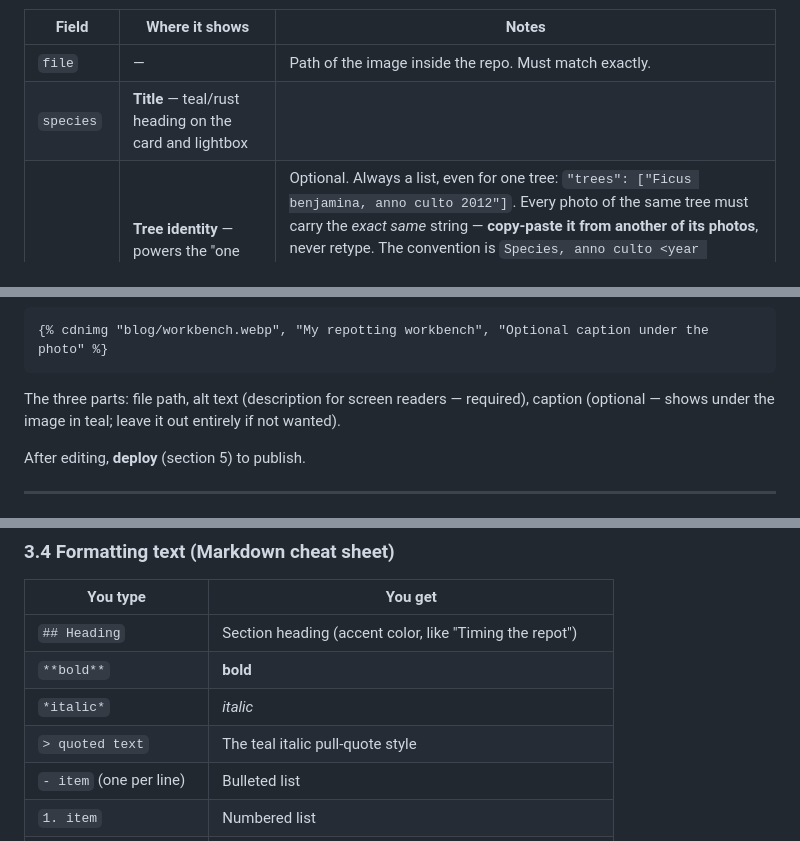
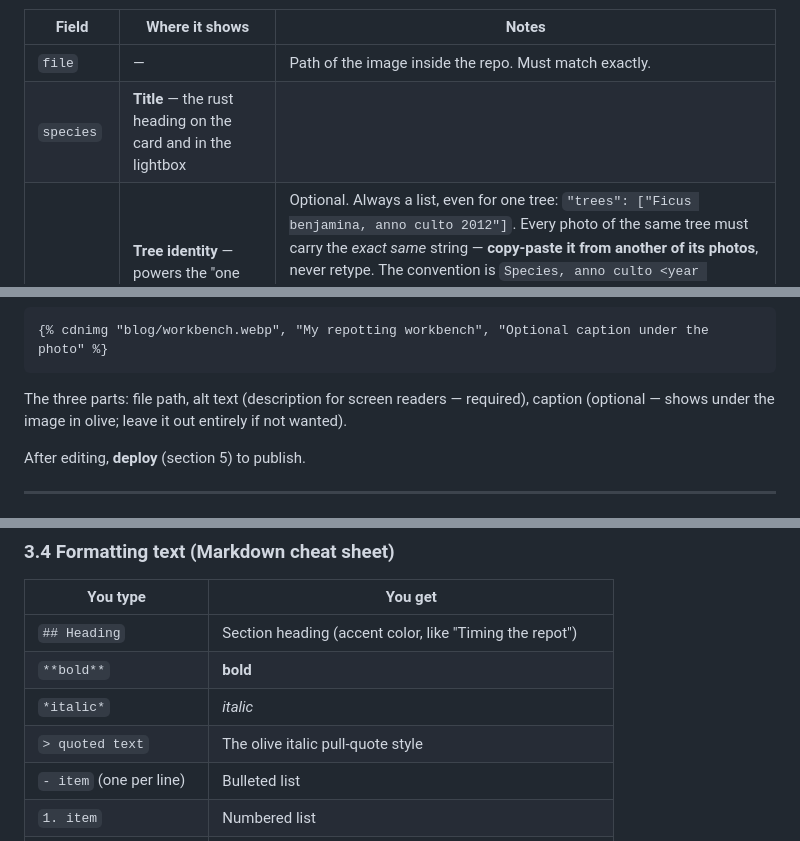
Before and after one commit to marius-vrancianu/nasty-cat-bonsai, a Markdown page: GUIDE.md, 3 parts joined by grey strips. GitHub-like rendering.

````diff
--- a/GUIDE.md
+++ b/GUIDE.md
@@ -124,7 +124,7 @@ What each field does on the site:
 | Field | Where it shows | Notes |
 | --- | --- | --- |
 | `file` | — | Path of the image inside the repo. Must match exactly. |
-| `species` | **Title** — teal/rust heading on the card and lightbox | |
+| `species` | **Title** — the rust heading on the card and in the lightbox | |
 | `trees` | **Tree identity** — powers the "one tree over the years" dropdown at the top of the Gallery | Optional. Always a list, even for one tree: `"trees": ["Ficus benjamina, anno culto 2012"]`. Every photo of the same tree must carry the *exact same* string — **copy-paste it from another of its photos**, never retype. The convention is `Species, anno culto <year training started>`, with a leading `+` for trees no longer in the collection (shown as typed). A photo with several trees in frame (exhibitions, group shots) lists them all — `"trees": ["Ficus benjamina, anno culto 2012", "Murraya paniculata, anno culto 2021"]` — and shows up under each |
 | `style` + `date` | **Subtitle** — the small "Informal upright · Jul 2026" line | |
 | `notes` | **Description** — longer text, shown only in the lightbox (after clicking) | Optional |
@@ -240,7 +246,7 @@ where you want the photo:
 ```
 
 The three parts: file path, alt text (description for screen readers —
-required), caption (optional — shows under the image in teal; leave it out
+required), caption (optional — shows under the image in olive; leave it out
 entirely if not wanted).
 
 After editing, **deploy** (section 5) to publish.
@@ -338,7 +344,7 @@ first and add the photos after.
 | `## Heading` | Section heading (accent color, like "Timing the repot") |
 | `**bold**` | **bold** |
 | `*italic*` | *italic* |
-| `> quoted text` | The teal italic pull-quote style |
+| `> quoted text` | The olive italic pull-quote style |
 | `- item` (one per line) | Bulleted list |
 | `1. item` | Numbered list |
 | `[text](https://url)` | Link |
````
Also changed, not shown: other parts of GUIDE.md (+13 -1 lines), comments-worker/README.md (+8 -3 lines).
